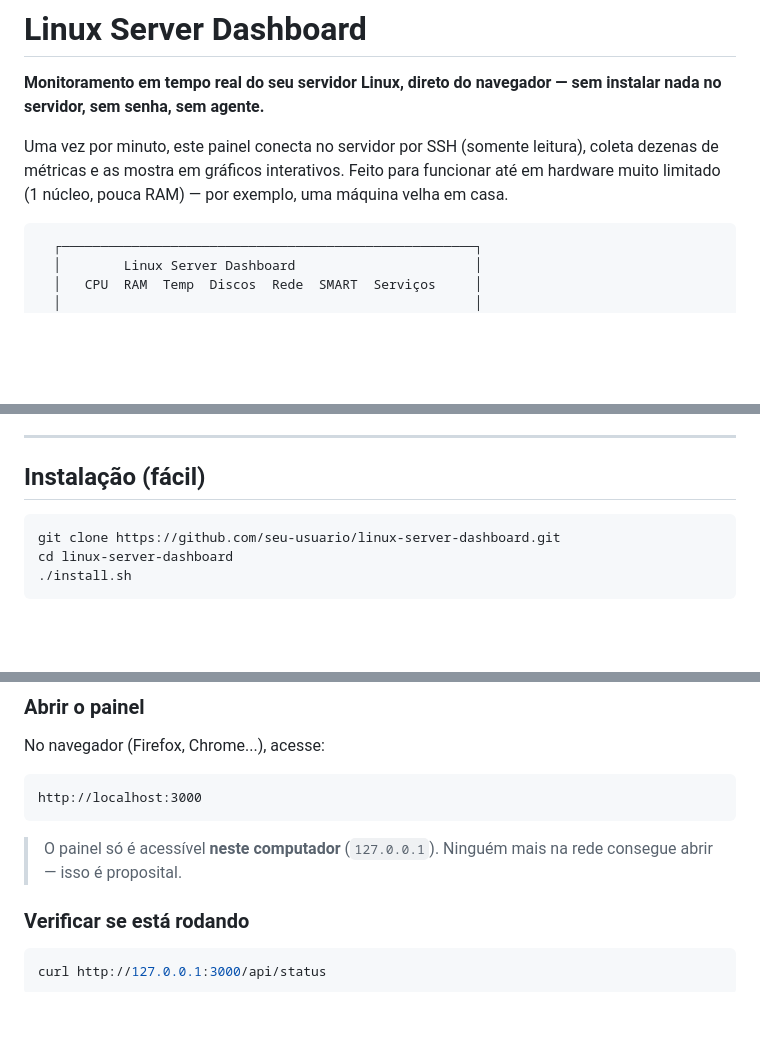
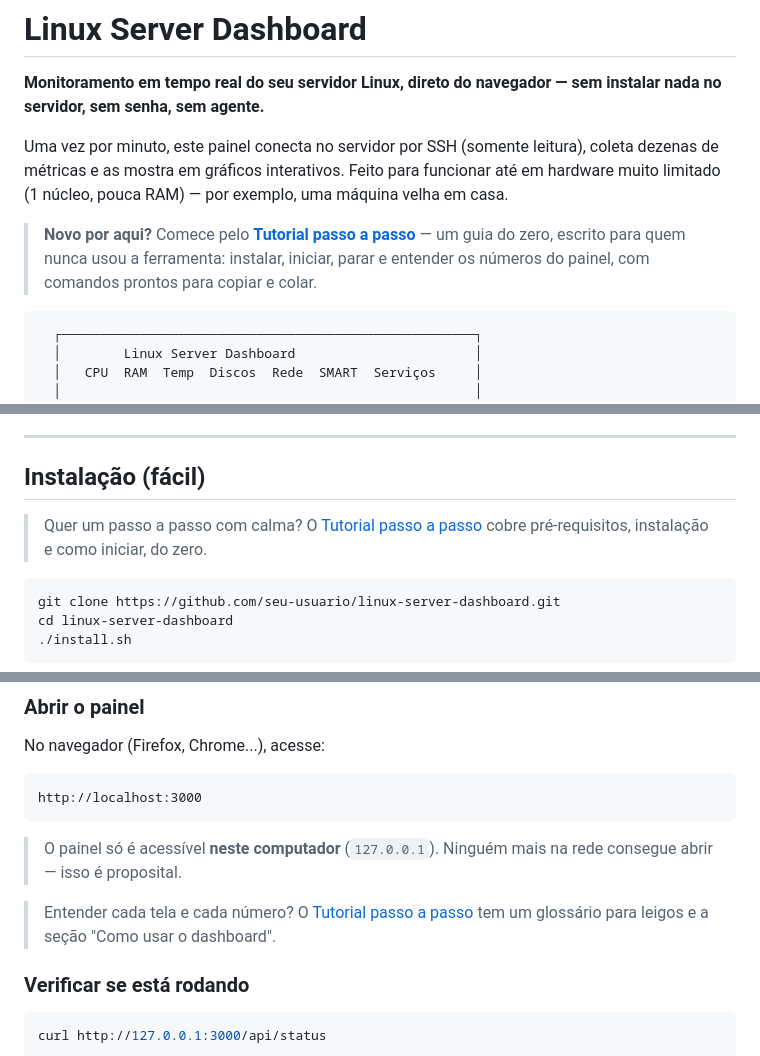
Before and after one commit to tsouza-thiago/linux-server-dashboard, a Markdown page: README.md, 3 parts joined by grey strips. GitHub-like rendering; blank space fills up the shorter version.

Commit message:
README: destaque para o TUTORIAL.md (acesso rapido para leigos)
- Callout no topo apontando para o tutorial passo a passo
- Entrada 'Guia rápido' no indice
- Referencias nas seções Instalação e Como usar

O tutorial agora fica a um clique para quem nunca usou a ferramenta,
em vez de só aparecer enterrado na árvore de estrutura do projeto.

````diff
--- a/README.md
+++ b/README.md
@@ -6,6 +6,10 @@ nada no servidor, sem senha, sem agente.**
 Uma vez por minuto, este painel conecta no servidor por SSH (somente leitura), coleta
 dezenas de métricas e as mostra em gráficos interativos. Feito para funcionar até em
 hardware muito limitado (1 núcleo, pouca RAM) — por exemplo, uma máquina velha em casa.
+
+> **Novo por aqui?** Comece pelo [**Tutorial passo a passo**](TUTORIAL.md) — um guia
+> do zero, escrito para quem nunca usou a ferramenta: instalar, iniciar, parar e
+> entender os números do painel, com comandos prontos para copiar e colar.
 
 ```
   ┌─────────────────────────────────────────────────────┐
@@ -193,6 +199,9 @@ O painel tem **9 telas**, navegáveis pela coluna da esquerda:
 
 ## Instalação (fácil)
 
+> Quer um passo a passo com calma? O [Tutorial passo a passo](TUTORIAL.md)
+> cobre pré-requisitos, instalação e como iniciar, do zero.
+
 ```bash
 git clone https://github.com/seu-usuario/linux-server-dashboard.git
 cd linux-server-dashboard
@@ -303,6 +312,9 @@ http://localhost:3000
 
 > O painel só é acessível **neste computador** (`127.0.0.1`). Ninguém mais na rede
 > consegue abrir — isso é proposital.
+
+> Entender cada tela e cada número? O [Tutorial passo a passo](TUTORIAL.md)
+> tem um glossário para leigos e a seção "Como usar o dashboard".
 
 ### Verificar se está rodando
 
````
Also changed, not shown: other parts of README.md (+2 -0 lines).
